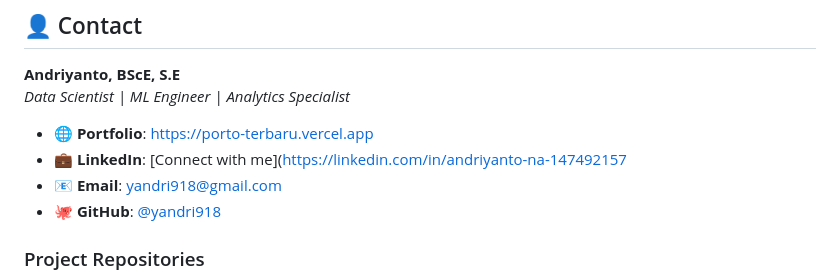
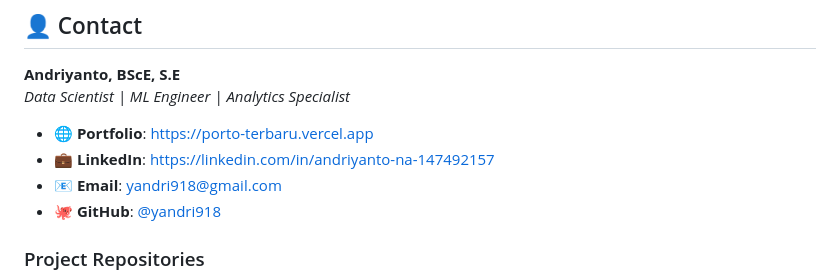
Before and after one commit to yandri918/porto_terbaru, a Markdown page: README.md, the part around the change. GitHub-like rendering.

Commit message:
Correct LinkedIn link in README
Fix LinkedIn link formatting in README.md

```diff
--- a/README.md
+++ b/README.md
@@ -400,7 +400,7 @@ This project is licensed under the MIT License - see the [LICENSE](LICENSE) file
 *Data Scientist | ML Engineer | Analytics Specialist*
 
 - 🌐 **Portfolio**: [https://porto-terbaru.vercel.app](https://porto-terbaru.vercel.app)
-- 💼 **LinkedIn**: [Connect with me](https://linkedin.com/in/andriyanto-na-147492157
+- 💼 **LinkedIn**: https://linkedin.com/in/andriyanto-na-147492157
 - 📧 **Email**: yandri918@gmail.com
 - 🐙 **GitHub**: [@yandri918](https://github.com/yandri918)
 
```
